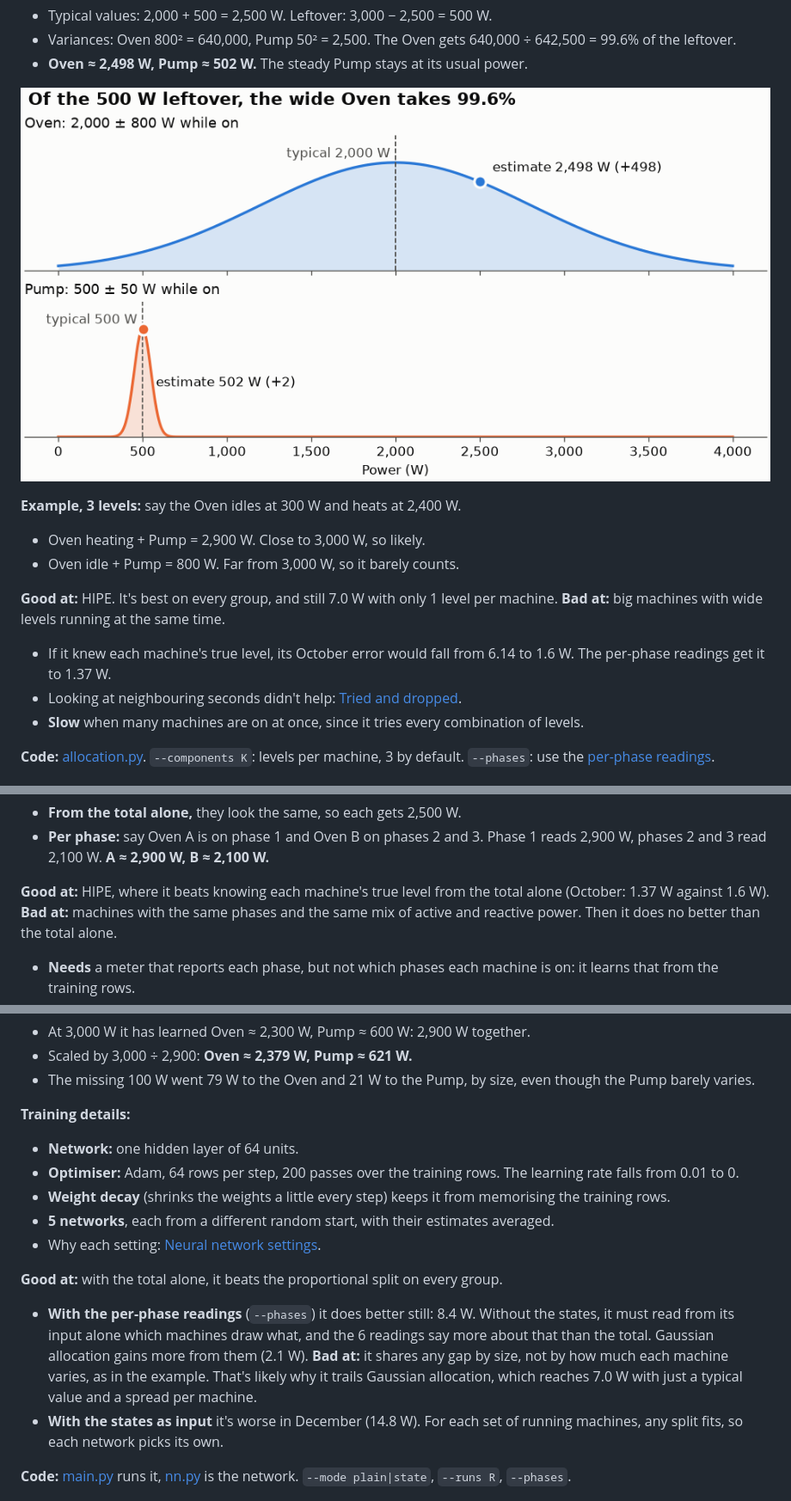
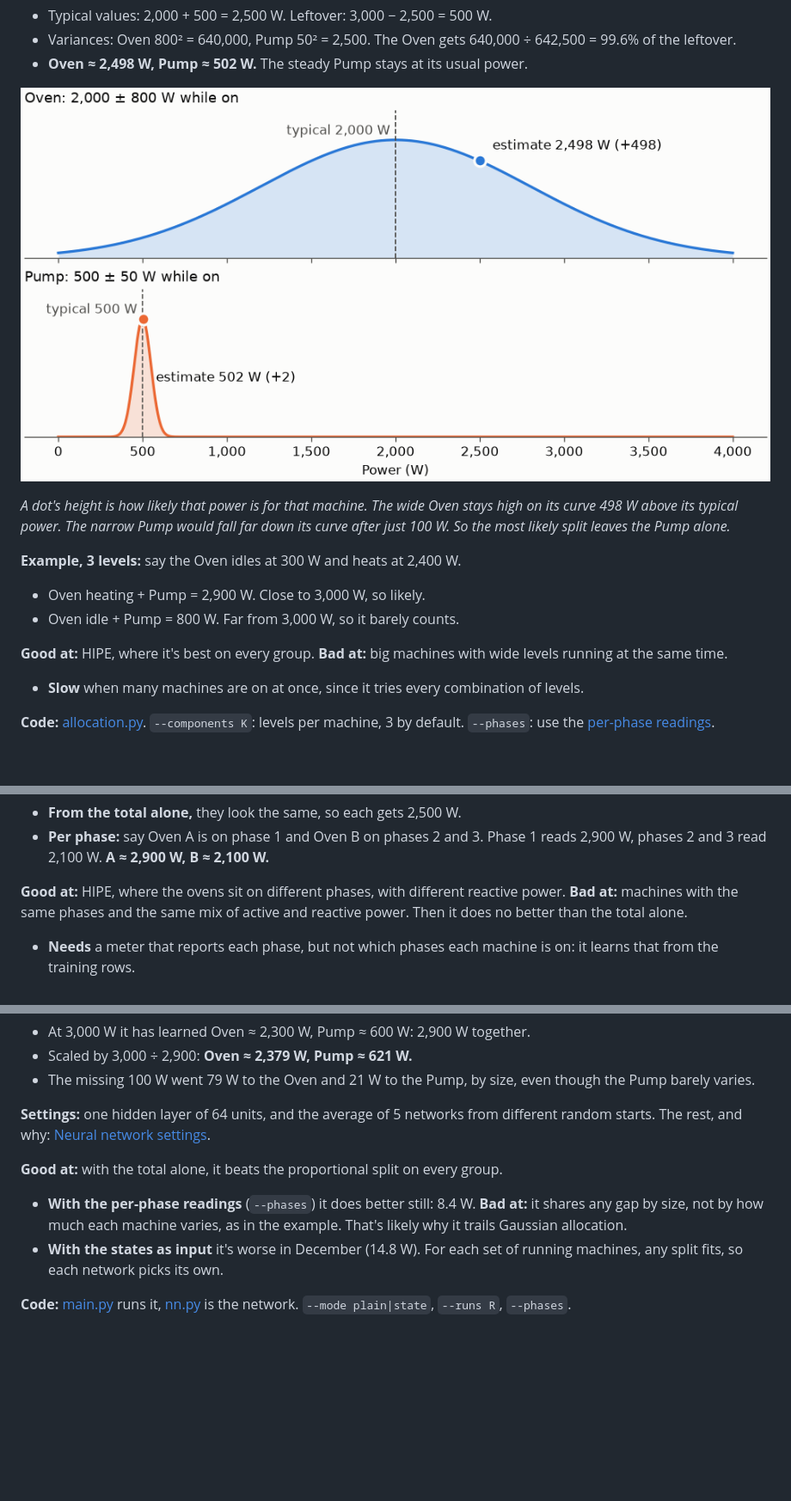
Before and after one commit to danctorres/nilm_industry, a Markdown page: docs/methods.md, 3 parts joined by grey strips. Shown at 86% size. Rendered like a GitHub page; pictures changed too: docs/allocation_idea.png; blank space fills up the shorter version.

```diff
--- a/docs/methods.md
+++ b/docs/methods.md
@@ -92,14 +88,14 @@
 
 ![Two bell curves on the same power axis. The Oven's is wide, centred on 2,000 W, and its estimate sits at 2,498 W, 498 W above it. The Pump's is narrow, centred on 500 W, and its estimate sits at 502 W, 2 W above it.](allocation_idea.png)
 
+*A dot's height is how likely that power is for that machine. The wide Oven stays high on its curve 498 W above its typical power. The narrow Pump would fall far down its curve after just 100 W. So the most likely split leaves the Pump alone.*
+
 **Example, 3 levels:** say the Oven idles at 300 W and heats at 2,400 W.
 * Oven heating + Pump = 2,900 W. Close to 3,000 W, so likely.
 * Oven idle + Pump = 800 W. Far from 3,000 W, so it barely counts.
 
-**Good at:** HIPE. It's best on every group, and still 7.0 W with only 1 level per machine.
+**Good at:** HIPE, where it's best on every group.
 **Bad at:** big machines with wide levels running at the same time.
-* If it knew each machine's true level, its October error would fall from 6.14 to 1.6 W. The per-phase readings get it to 1.37 W.
-* Looking at neighbouring seconds didn't help: [Tried and dropped](notes.md#tried-and-dropped).
 * **Slow** when many machines are on at once, since it tries every combination of levels.
 
 **Code:** [allocation.py](../src/allocation/allocation.py). `--components K`: levels per machine, 3 by default. `--phases`: use the [per-phase readings](#with-per-phase-readings).
@@ -179,7 +173,7 @@
 * **From the total alone,** they look the same, so each gets 2,500 W.
 * **Per phase:** say Oven A is on phase 1 and Oven B on phases 2 and 3. Phase 1 reads 2,900 W, phases 2 and 3 read 2,100 W. **A ≈ 2,900 W, B ≈ 2,100 W.**
 
-**Good at:** HIPE, where it beats knowing each machine's true level from the total alone (October: 1.37 W against 1.6 W).
+**Good at:** HIPE, where the ovens sit on different phases, with different reactive power.
 **Bad at:** machines with the same phases and the same mix of active and reactive power. Then it does no better than the total alone.
 * **Needs** a meter that reports each phase, but not which phases each machine is on: it learns that from the training rows.
 * **Slower:** 4 times as long as the total alone on group 9 (5 min).
@@ -201,16 +195,11 @@
 * Scaled by 3,000 ÷ 2,900: **Oven ≈ 2,379 W, Pump ≈ 621 W.**
 * The missing 100 W went 79 W to the Oven and 21 W to the Pump, by size, even though the Pump barely varies.
 
-**Training details:**
-* **Network:** one hidden layer of 64 units.
-* **Optimiser:** Adam, 64 rows per step, 200 passes over the training rows. The learning rate falls from 0.01 to 0.
-* **Weight decay** (shrinks the weights a little every step) keeps it from memorising the training rows.
-* **5 networks**, each from a different random start, with their estimates averaged.
-* Why each setting: [Neural network settings](notes.md#neural-network-1).
+**Settings:** one hidden layer of 64 units, and the average of 5 networks from different random starts. The rest, and why: [Neural network settings](notes.md#neural-network-1).
 
 **Good at:** with the total alone, it beats the proportional split on every group.
-* **With the per-phase readings** (`--phases`) it does better still: 8.4 W. Without the states, it must read from its input alone which machines draw what, and the 6 readings say more about that than the total. Gaussian allocation gains more from them (2.1 W).
-**Bad at:** it shares any gap by size, not by how much each machine varies, as in the example. That's likely why it trails Gaussian allocation, which reaches 7.0 W with just a typical value and a spread per machine.
+* **With the per-phase readings** (`--phases`) it does better still: 8.4 W.
+**Bad at:** it shares any gap by size, not by how much each machine varies, as in the example. That's likely why it trails Gaussian allocation.
 * **With the states as input** it's worse in December (14.8 W). For each set of running machines, any split fits, so each network picks its own.
 
 **Code:** [main.py](../src/neural_network/main.py) runs it, [nn.py](../src/neural_network/nn.py) is the network. `--mode plain|state`, `--runs R`, `--phases`.
```
Also changed, not shown: other parts of docs/methods.md (+7 -13 lines), README.md (+32 -36 lines), docs/notes.md (+1 -1 lines), docs/allocation_example.png, docs/levels_example.png (added), docs/methods_example.png (deleted), docs/phases_example.png, 1 other file.
